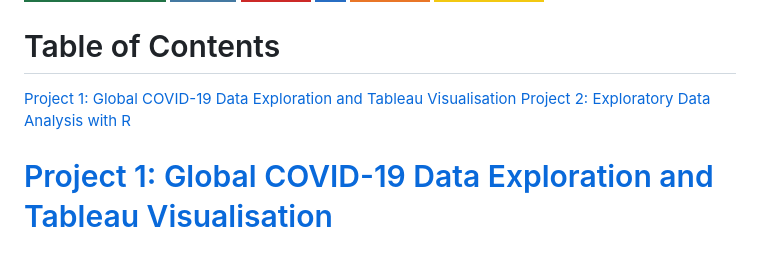
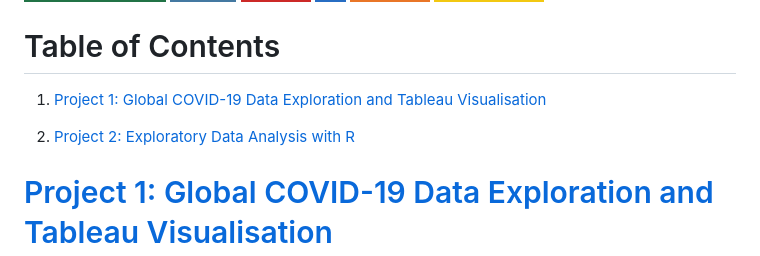
Before and after one commit to KamilKozera/business-intelligence-portfolio, a Markdown page: README.md, the part around the change. Drawn GitHub-style; badges without logos.

```diff
--- a/README.md
+++ b/README.md
@@ -13,8 +13,10 @@ If you have any questions or suggestions, don't hesitate to reach out. Collabora
 ![MySQL](https://img.shields.io/badge/-MySQL-4479A1?logo=mysql&logoColor=white&style=for-the-badge) ![MS SQL](https://img.shields.io/badge/-MS%20SQL-CC2927?logo=microsoft%20sql%20server&logoColor=white&style=for-the-badge) ![R](https://img.shields.io/badge/-R-276DC3?logo=r&logoColor=white&style=for-the-badge) ![Tableau](https://img.shields.io/badge/-Tableau-E97627?logo=tableau&logoColor=white&style=for-the-badge) ![MS Power BI](https://img.shields.io/badge/-MS%20Power%20BI-F2C811?logo=power%20bi&logoColor=white&style=for-the-badge)
 
 # Table of Contents
-<a href="#project-1-global-covid-19-data-exploration-and-tableau-visualisation">Project 1: Global COVID-19 Data Exploration and Tableau Visualisation</a>
-<a href="#project-2-exploratory-data-analysis-with-r">Project 2: Exploratory Data Analysis with R</a>
+1. <a href="#project-1-global-covid-19-data-exploration-and-tableau-visualisation">Project 1: Global COVID-19 Data Exploration and Tableau Visualisation</a>
+
+2. <a href="#project-2-exploratory-data-analysis-with-r">Project 2: Exploratory Data Analysis with R</a>
+
 
 
 # [Project 1: Global COVID-19 Data Exploration and Tableau Visualisation](https://github.com/KamilKozera/business-intelligence-portfolio/tree/main/Project%201%20-%20SQL%20and%20Tableau)
```
